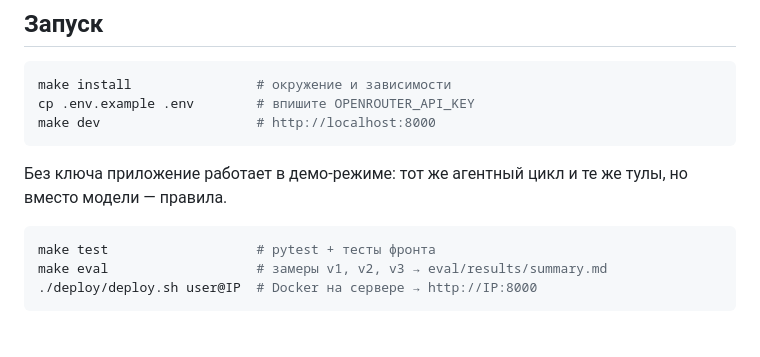
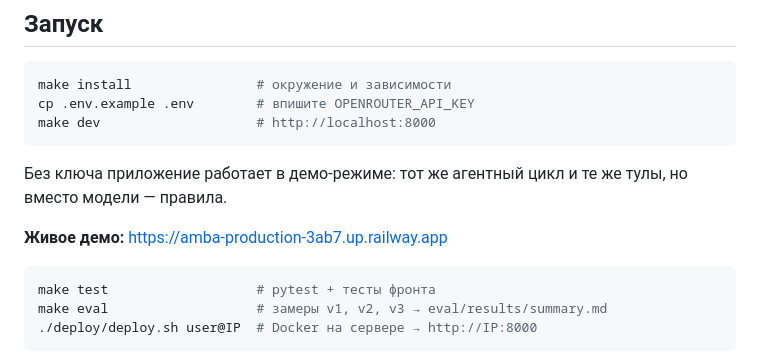
Before and after one commit to BessolitsinGleb/AI-ta, a Markdown page: README.md, the part around the change. GitHub-like rendering; blank space fills up the shorter version.

Commit message:
README: link to live demo on Railway
Co-Authored-By: Claude Opus 5.5 <noreply@anthropic.com>

````diff
--- a/README.md
+++ b/README.md
@@ -111,6 +111,8 @@ make dev                    # http://localhost:8000
 
 Без ключа приложение работает в демо-режиме: тот же агентный цикл и те же тулы, но вместо модели — правила.
 
+**Живое демо:** https://amba-production-3ab7.up.railway.app
+
 ```bash
 make test                   # pytest + тесты фронта
 make eval                   # замеры v1, v2, v3 → eval/results/summary.md
````
